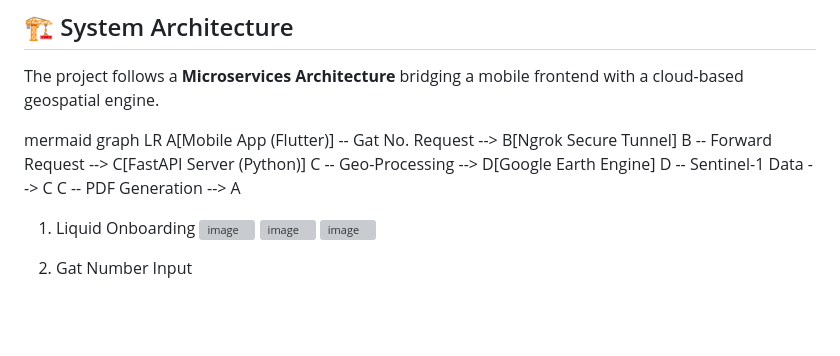
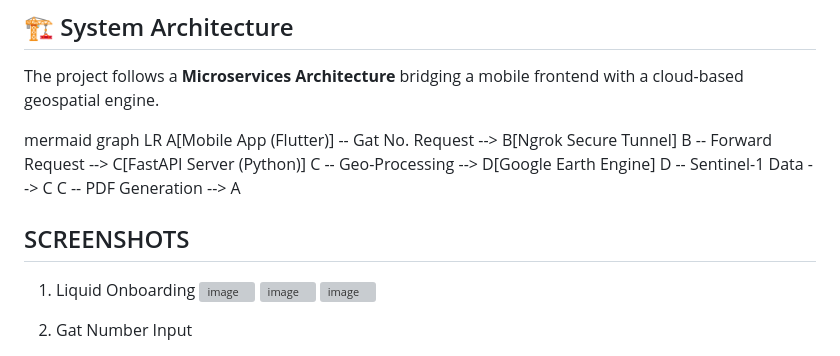
Before and after one commit to kaustubhkulkarni07/SAT-RAKSHAK, a Markdown page: README.md, the part around the change. GitHub-like rendering; blank space fills up the shorter version; grey boxes are pictures that could not be loaded.

Commit message:
Add screenshots section to README
Added a section for screenshots of the Liquid Onboarding feature.

```diff
--- a/README.md
+++ b/README.md
@@ -32,6 +32,8 @@ graph LR
     C -- Geo-Processing --> D[Google Earth Engine]
     D -- Sentinel-1 Data --> C
     C -- PDF Generation --> A
+
+## SCREENSHOTS
 
 1. Liquid Onboarding
    <img width="240" height="540" alt="image" src="https://github.com/user-attachments/assets/9acef504-3d69-438f-9bdc-9157a8ccd310" />
```
